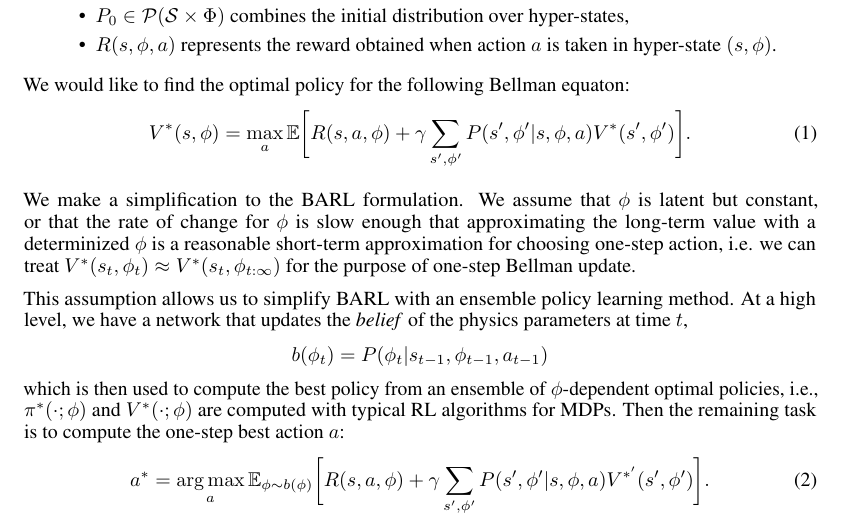
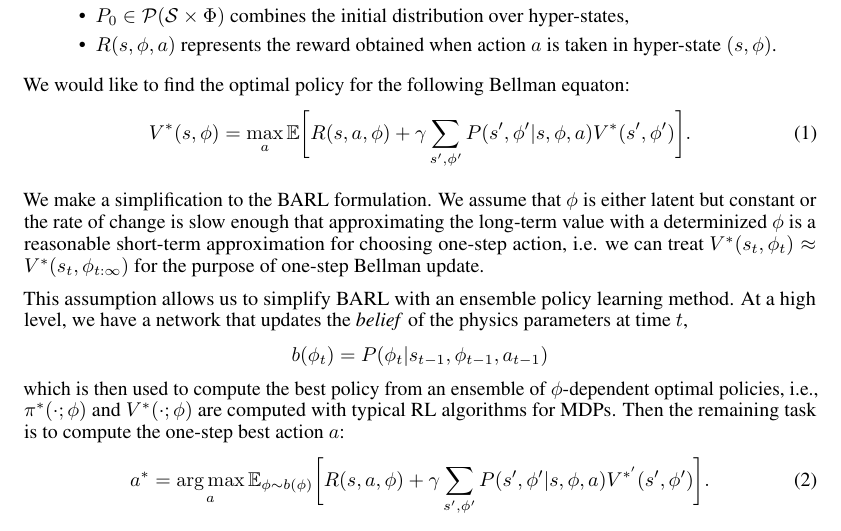
Before and after one commit to gilwoolee/intuitive_physics, a LaTeX document (intuitive_physics.tex): part of page 1 of 2, cut so that both start at the same text. Compiled offline with pdfLaTeX.

Commit message:
Modify assumption

```diff
--- a/intuitive_physics.tex
+++ b/intuitive_physics.tex
@@ -69,7 +69,7 @@ We would like to find the optimal policy for the following Bellman equaton:
 V^*(s, \phi) = \max_a \mathbb{E} \bigg[R(s, a, \phi) + \gamma \sum_{s', \phi'}P(s',\phi'|s, \phi, a)V^*(s', \phi') \bigg].
 \end{equation}
 
-We make a simplification to the BARL formulation. We assume that $\phi$ is latent but constant, or that the rate of change for $\phi$ is slow enough that approximating the long-term value with a determinized $\phi$ is a reasonable short-term approximation for choosing one-step action, i.e. we can treat $V^*(s_t, \phi_t) \approx V^*(s_t, \phi_{t:\infty})$ for the purpose of one-step Bellman update.
+We make a simplification to the BARL formulation. We assume that $\phi$ is either latent but constant or the rate of change is slow enough that approximating the long-term value with a determinized $\phi$ is a reasonable short-term approximation for choosing one-step action, i.e. we can treat $V^*(s_t, \phi_t) \approx V^*(s_t, \phi_{t:\infty})$ for the purpose of one-step Bellman update.
 
 This assumption allows us to simplify BARL with an ensemble policy learning method. At a high level, we have a network that updates the \emph{belief} of the physics parameters at time $t$,
 \begin{align*}
```
Also changed, not shown: intuitive_physics.pdf.
